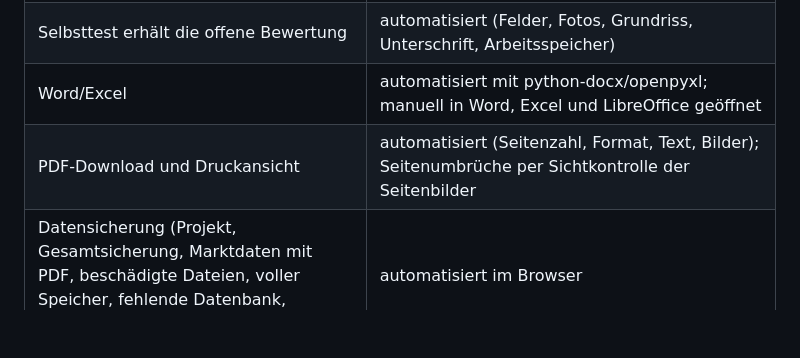
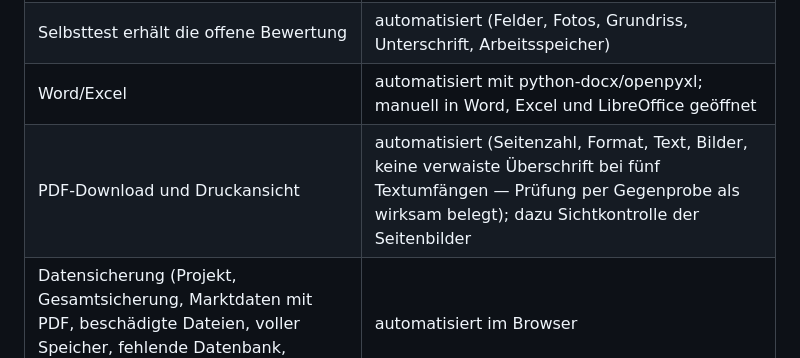
Before and after one commit to BabaBraun/preisermittlung, a Markdown page: AUDIT.md, the part around the change. Drawn GitHub-style; blank space fills up the shorter version.

```diff
--- a/AUDIT.md
+++ b/AUDIT.md
@@ -172,7 +172,7 @@ Barrierefreiheit im Detail, und die Frage nach einer echten iPhone-App statt ein
 | Rechenkern (alle Verfahren, Grenzfälle, Zahlenformate) | automatisiert: 24 Node-Tests, 7 Fälle gegen unabhängige Python-Rechnung, 10 Vergleichsfälle im Browser |
 | Selbsttest erhält die offene Bewertung | automatisiert (Felder, Fotos, Grundriss, Unterschrift, Arbeitsspeicher) |
 | Word/Excel | automatisiert mit python-docx/openpyxl; manuell in Word, Excel und LibreOffice geöffnet |
-| PDF-Download und Druckansicht | automatisiert (Seitenzahl, Format, Text, Bilder); Seitenumbrüche per Sichtkontrolle der Seitenbilder |
+| PDF-Download und Druckansicht | automatisiert (Seitenzahl, Format, Text, Bilder, keine verwaiste Überschrift bei fünf Textumfängen — Prüfung per Gegenprobe als wirksam belegt); dazu Sichtkontrolle der Seitenbilder |
 | Datensicherung (Projekt, Gesamtsicherung, Marktdaten mit PDF, beschädigte Dateien, voller Speicher, fehlende Datenbank, Altformate) | automatisiert im Browser |
 | Offline-Start, Service-Worker-Update | automatisiert (Chromium) |
 | Darstellung Desktop und iPhone | automatisiert: Chromium 1280 × 900, WebKit mit iPhone-13-Profil |
```
Also changed, not shown: SUMMARY.md (+12 -3 lines).
